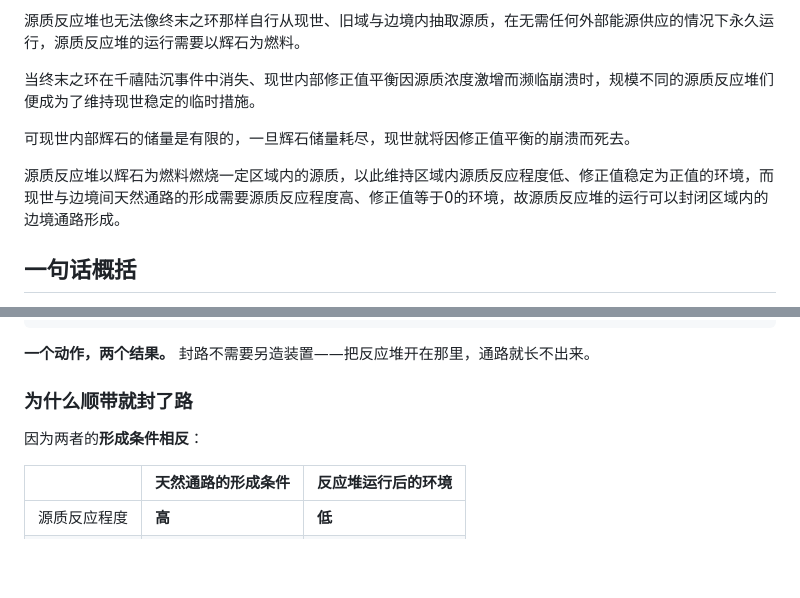
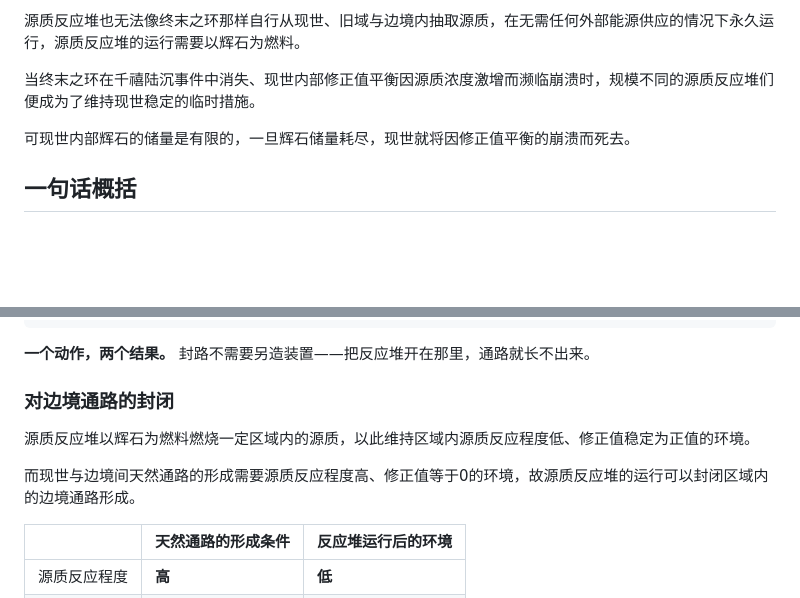
Before and after one commit to cyt20070605-cloud/DSH-wiki, a Markdown page: content/reactor.md, 2 parts joined by grey strips. Rendered like a GitHub page; blank space fills up the shorter version.

Commit message:
reactor: 原文第7段移入「对边境通路的封闭」并拆为两句（第8次亲改原文）
- 原文段由 7 段变为 6 段（作者授权移出）
- 小节标题「为什么顺带就封了路」改为「对边境通路的封闭」
- 移出句拆为两句写在表格上方；字数守恒（107 字 -> 107 字，仅重新断句）
- 删除承接句「因为两者的形成条件相反：」
- 全站死链检查通过；无旧锚点残留

```diff
--- a/content/reactor.md
+++ b/content/reactor.md
@@ -23,8 +23,6 @@ updated: 2026-09-27
 
 可现世内部辉石的储量是有限的，一旦辉石储量耗尽，现世就将因修正值平衡的崩溃而死去。
 
-源质反应堆以辉石为燃料燃烧一定区域内的源质，以此维持区域内源质反应程度低、修正值稳定为正值的环境，而现世与边境间天然通路的形成需要源质反应程度高、修正值等于0的环境，故源质反应堆的运行可以封闭区域内的边境通路形成。
-
 ## 一句话概括
 
 **它是终末之环的仿制品：以[辉石](essence.md)为燃料，烧掉当地的源质，把一块区域的[修正值](correction.md)维持为正——顺带也就封住了边境通路。**
@@ -41,9 +39,11 @@ updated: 2026-09-27
 
 **一个动作，两个结果。** 封路不需要另造装置——把反应堆开在那里，通路就长不出来。
 
-### 为什么顺带就封了路
+### 对边境通路的封闭
 
-因为两者的**形成条件相反**：
+源质反应堆以辉石为燃料燃烧一定区域内的源质，以此维持区域内源质反应程度低、修正值稳定为正值的环境。
+
+而现世与边境间天然通路的形成需要源质反应程度高、修正值等于0的环境，故源质反应堆的运行可以封闭区域内的边境通路形成。
 
 | | 天然通路的形成条件 | 反应堆运行后的环境 |
 |---|---|---|
```
